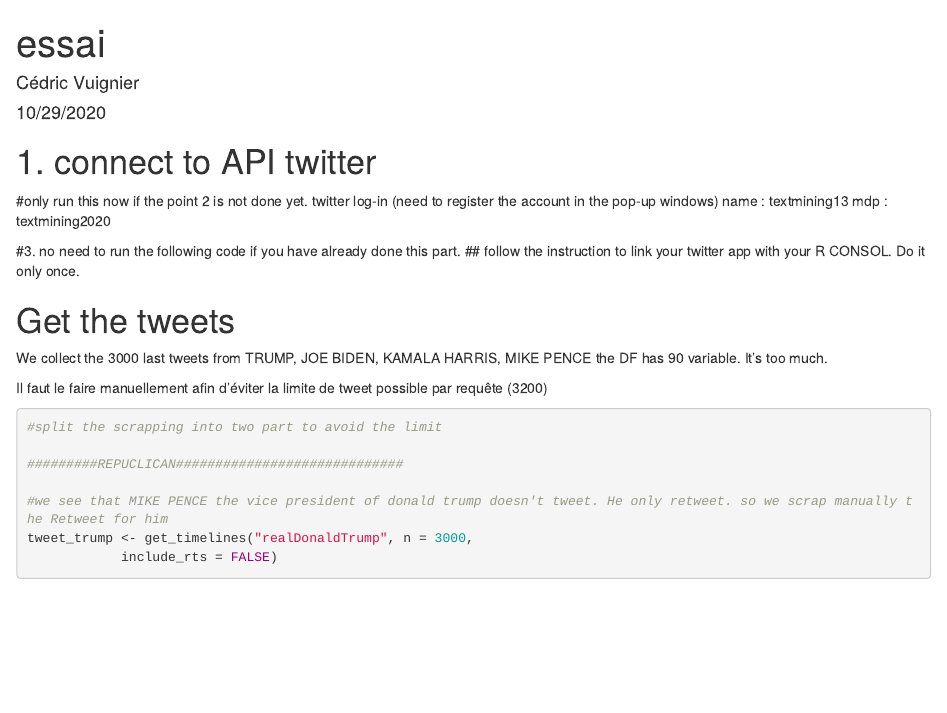
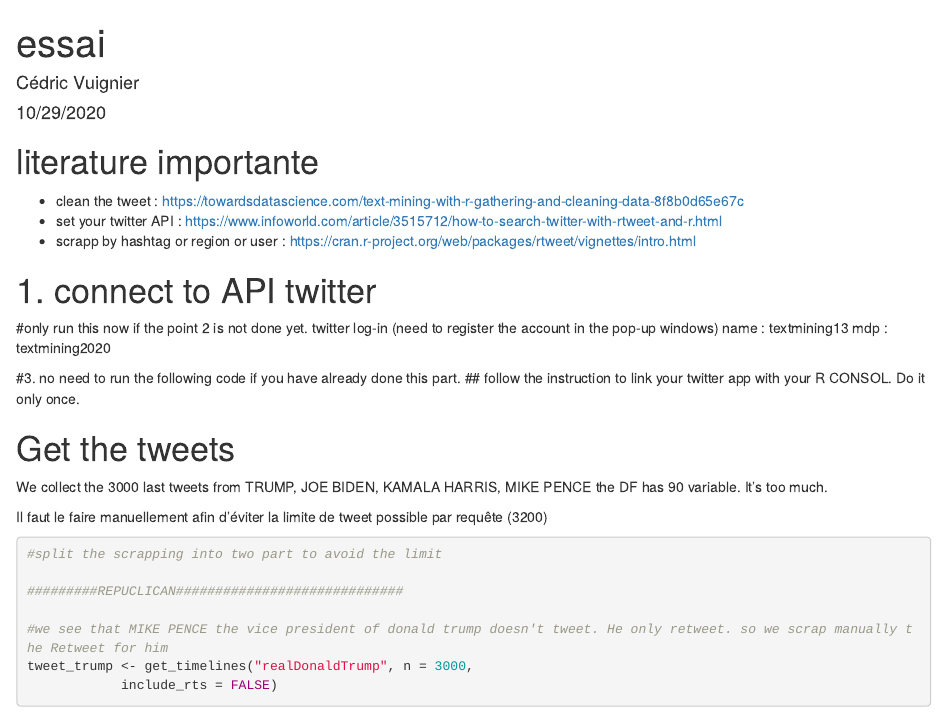
Before and after one commit to cedricvuignier/TextMining, an R Markdown document (official version.Rmd): the page in a window 1100 px wide, from its top. Rendered offline with R 4.5, knitr and Pandoc, with nearby package versions; some code elsewhere in the file could not run offline.

Commit message:
add links

````diff
--- a/official version.Rmd
+++ b/official version.Rmd
@@ -27,6 +27,12 @@ if (!requireNamespace("httpuv", quietly = TRUE)) {
 library(httpuv)
 
 ```
+
+# literature importante
+
+- clean the tweet : https://towardsdatascience.com/text-mining-with-r-gathering-and-cleaning-data-8f8b0d65e67c
+- set your twitter API : https://www.infoworld.com/article/3515712/how-to-search-twitter-with-rtweet-and-r.html
+- scrapp by hashtag or region or user : https://cran.r-project.org/web/packages/rtweet/vignettes/intro.html
 
 # 1. connect to API twitter
 
````
